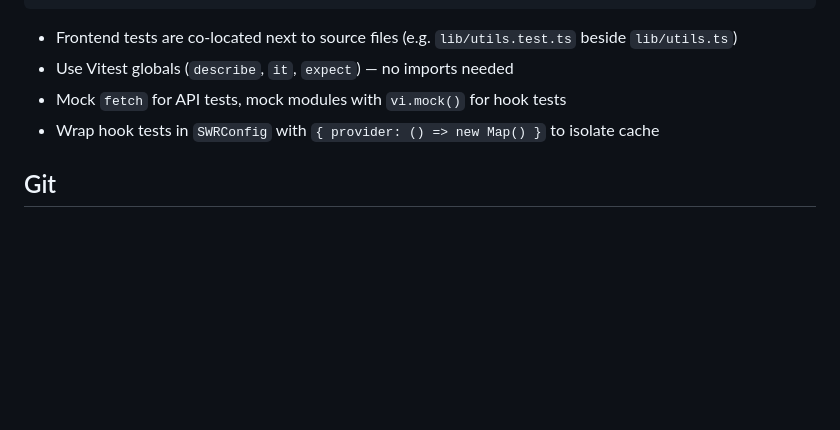
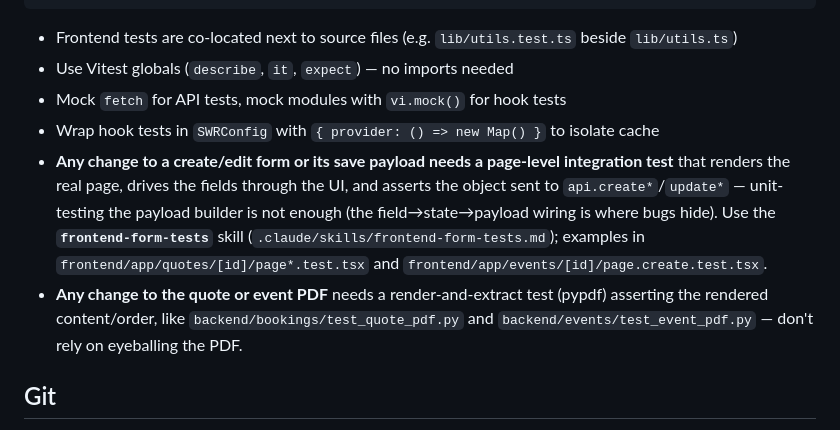
Before and after one commit to adakh3/portioning, a Markdown page: CLAUDE.md, the part around the change. GitHub-like rendering; blank space fills up the shorter version.

```diff
--- a/CLAUDE.md
+++ b/CLAUDE.md
@@ -81,6 +81,8 @@ npm test                                 # watch mode
 - Use Vitest globals (`describe`, `it`, `expect`) — no imports needed
 - Mock `fetch` for API tests, mock modules with `vi.mock()` for hook tests
 - Wrap hook tests in `SWRConfig` with `{ provider: () => new Map() }` to isolate cache
+- **Any change to a create/edit form or its save payload needs a page-level integration test** that renders the real page, drives the fields through the UI, and asserts the object sent to `api.create*`/`update*` — unit-testing the payload builder is not enough (the field→state→payload wiring is where bugs hide). Use the **`frontend-form-tests`** skill (`.claude/skills/frontend-form-tests.md`); examples in `frontend/app/quotes/[id]/page*.test.tsx` and `frontend/app/events/[id]/page.create.test.tsx`.
+- **Any change to the quote or event PDF** needs a render-and-extract test (pypdf) asserting the rendered content/order, like `backend/bookings/test_quote_pdf.py` and `backend/events/test_event_pdf.py` — don't rely on eyeballing the PDF.
 
 ## Git
 - Remote: https://github.com/adakh3/portioning.git
```
Also changed, not shown: .claude/skills/frontend-form-tests.md (added, +82 -0 lines).
